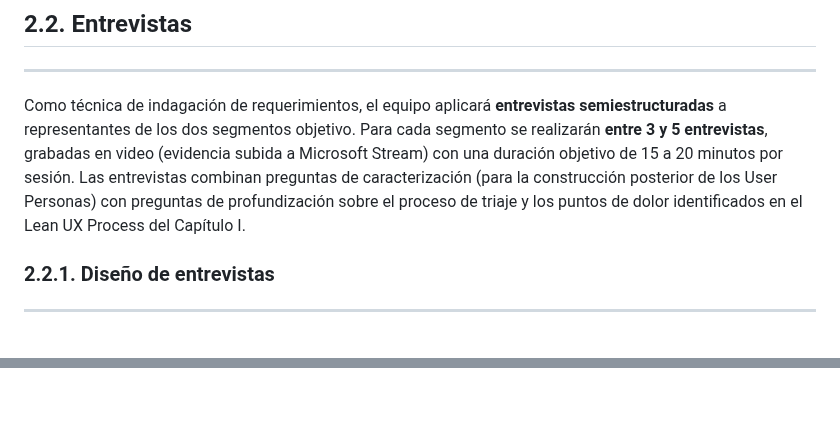
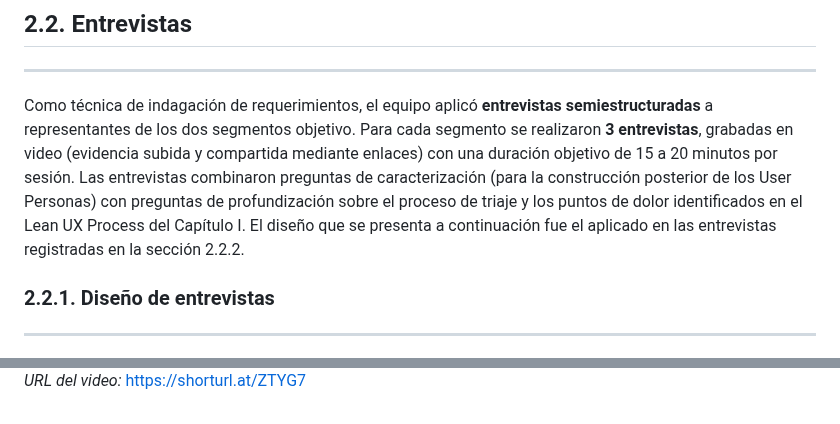
Before and after one commit to upc-pre-1ASI0730-2620-8155-SoliDevs/project-report, a Markdown page: report/front-matter/22-chapter_2.2.md, 2 parts joined by grey strips. GitHub-like rendering.

```diff
--- a/report/front-matter/22-chapter_2.2.md
+++ b/report/front-matter/22-chapter_2.2.md
@@ -4,7 +4,7 @@
 
 <div style="text-align: justify">
 
-Como técnica de indagación de requerimientos, el equipo aplicará **entrevistas semiestructuradas** a representantes de los dos segmentos objetivo. Para cada segmento se realizarán **entre 3 y 5 entrevistas**, grabadas en video (evidencia subida a Microsoft Stream) con una duración objetivo de 15 a 20 minutos por sesión. Las entrevistas combinan preguntas de caracterización (para la construcción posterior de los User Personas) con preguntas de profundización sobre el proceso de triaje y los puntos de dolor identificados en el Lean UX Process del Capítulo I.
+Como técnica de indagación de requerimientos, el equipo aplicó **entrevistas semiestructuradas** a representantes de los dos segmentos objetivo. Para cada segmento se realizaron **3 entrevistas**, grabadas en video (evidencia subida y compartida mediante enlaces) con una duración objetivo de 15 a 20 minutos por sesión. Las entrevistas combinaron preguntas de caracterización (para la construcción posterior de los User Personas) con preguntas de profundización sobre el proceso de triaje y los puntos de dolor identificados en el Lean UX Process del Capítulo I. El diseño que se presenta a continuación fue el aplicado en las entrevistas registradas en la sección 2.2.2.
 
 </div>
 
@@ -122,0 +144 @@ Repartidor en motocicleta que acudió a emergencias tras un accidente de tránsi
+*URL del video:* [https://shorturl.at/ZTYG7](https://shorturl.at/ZTYG7)
```
Also changed, not shown: other parts of report/front-matter/22-chapter_2.2.md (+23 -2 lines), report/assets/interviews/Entrevista_CristoferBecerra.png (added), report/assets/interviews/Entrevista_Enfermera_TB1.png (added), report/assets/interviews/Entrevista_LuisRamos.png (added).
